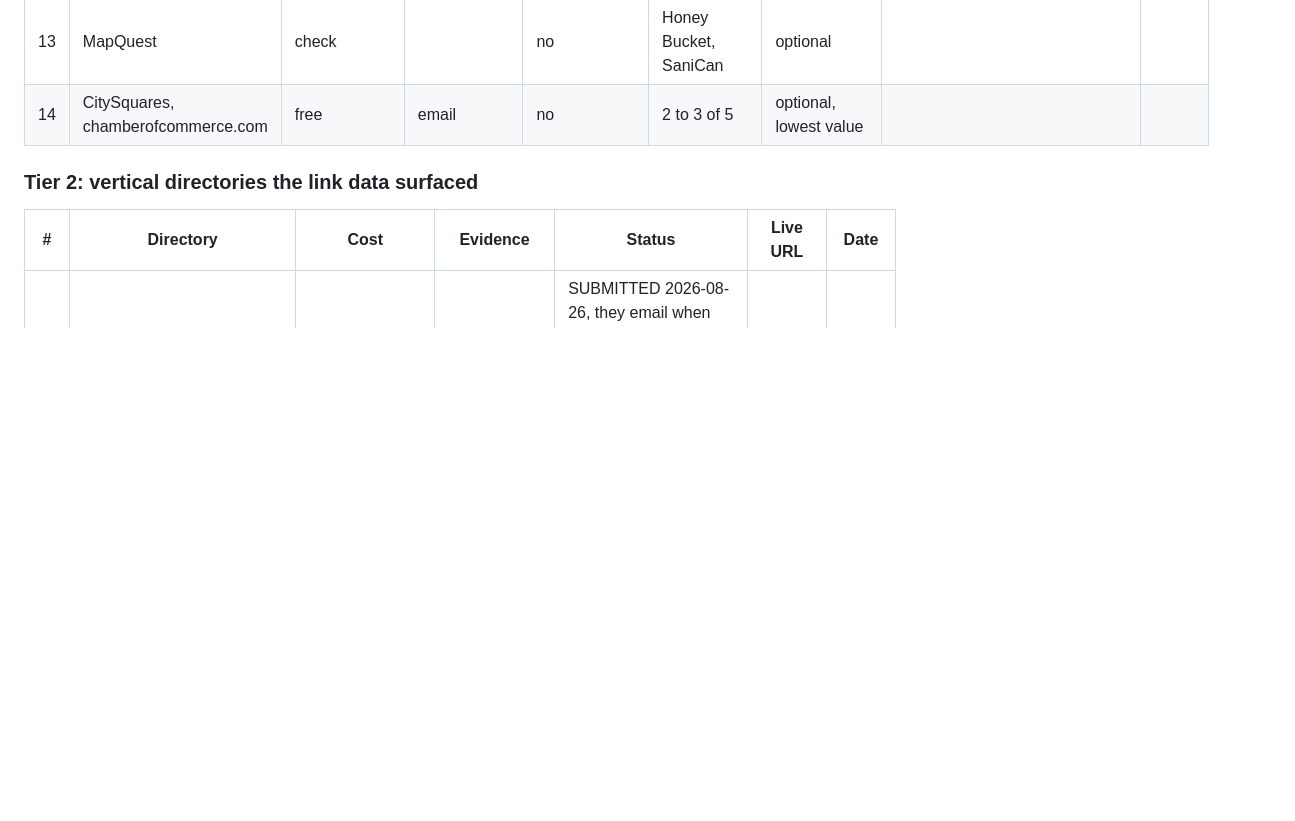
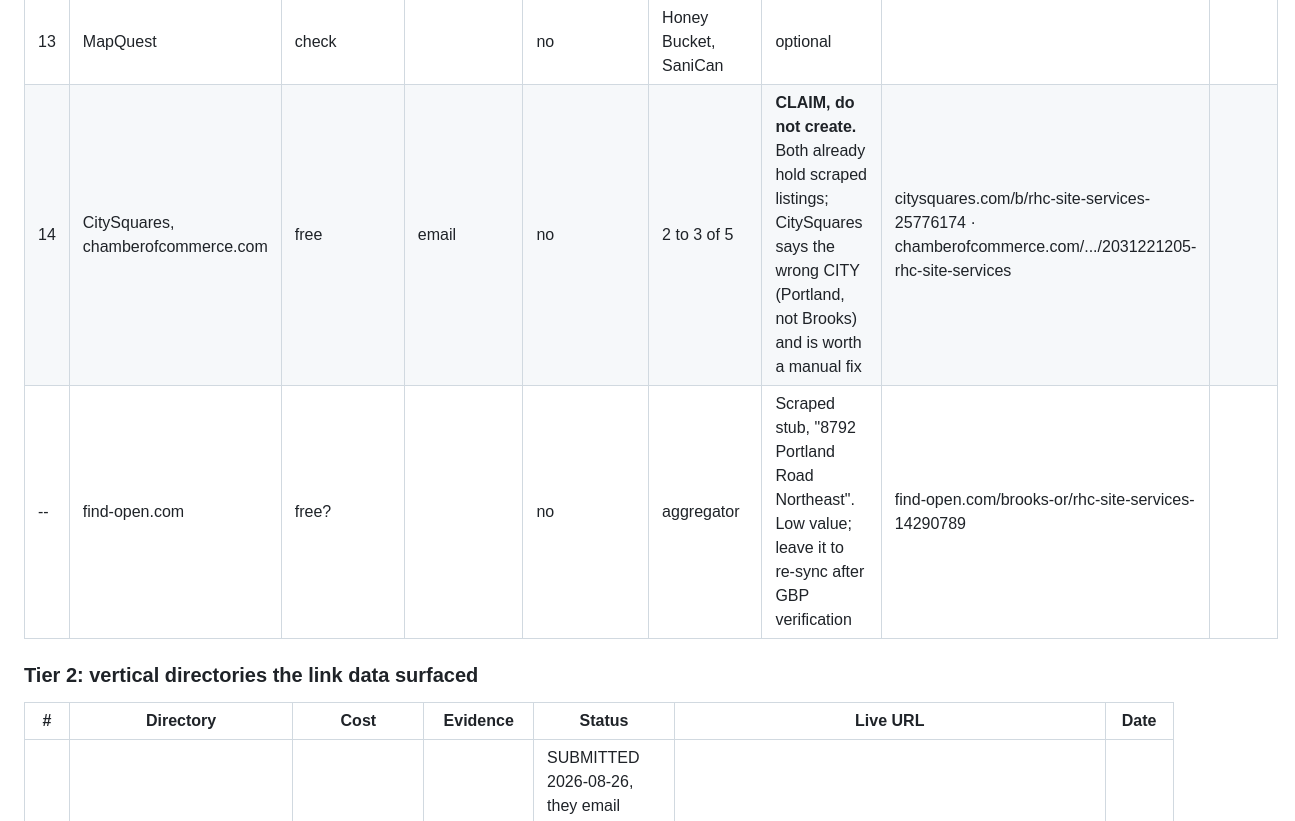
Before and after one commit to bpcodes1/rhc_site_services, a Markdown page: CITATIONS.md, the part around one of its changes. Rendered like a GitHub page; blank space fills up the shorter version.

```diff
--- a/CITATIONS.md
+++ b/CITATIONS.md
@@ -285,7 +351,8 @@ Facebook, Nextdoor) before the engagement ends.
 | 11 | Yellow Pages (covers DexKnows, Superpages) | free basic | phone | YES, Thryv network | 4 to 5 of 5 competitors | **HELD** until Rafa confirms the address | | |
 | 12 | Dun & Bradstreet (dandb.com) | free | email | YES, B2B data | Honey Bucket, SaniCan | **HELD** until Rafa confirms the address | | |
 | 13 | MapQuest | check | | no | Honey Bucket, SaniCan | optional | | |
-| 14 | CitySquares, chamberofcommerce.com | free | email | no | 2 to 3 of 5 | optional, lowest value | | |
+| 14 | CitySquares, chamberofcommerce.com | free | email | no | 2 to 3 of 5 | **CLAIM, do not create.** Both already hold scraped listings; CitySquares says the wrong CITY (Portland, not Brooks) and is worth a manual fix | citysquares.com/b/rhc-site-services-25776174 · chamberofcommerce.com/.../2031221205-rhc-site-services | |
+| -- | find-open.com | free? | | no | aggregator | Scraped stub, "8792 Portland Road Northeast". Low value; leave it to re-sync after GBP verification | find-open.com/brooks-or/rhc-site-services-14290789 | |
 
 ### Tier 2: vertical directories the link data surfaced
 
```
Also changed, not shown: other parts of CITATIONS.md (+68 -2 lines), SEO_STATUS.md (+13 -4 lines).
